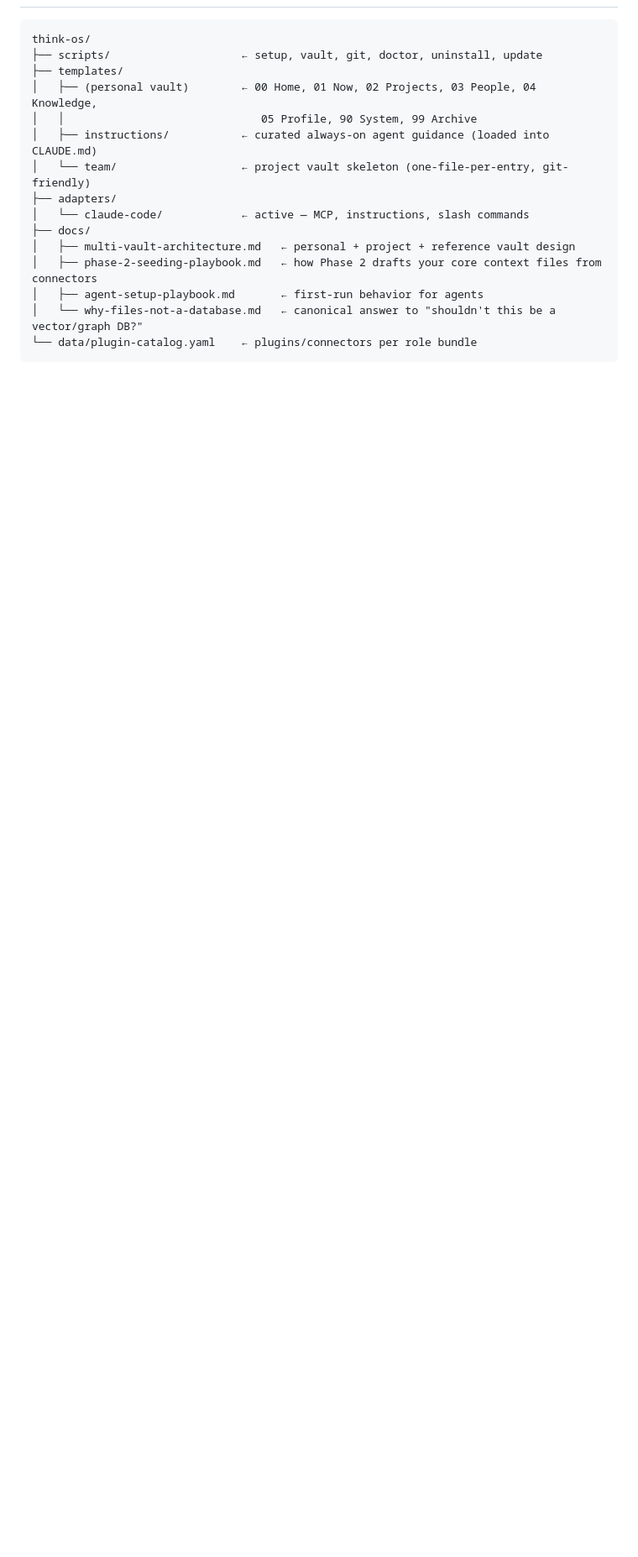
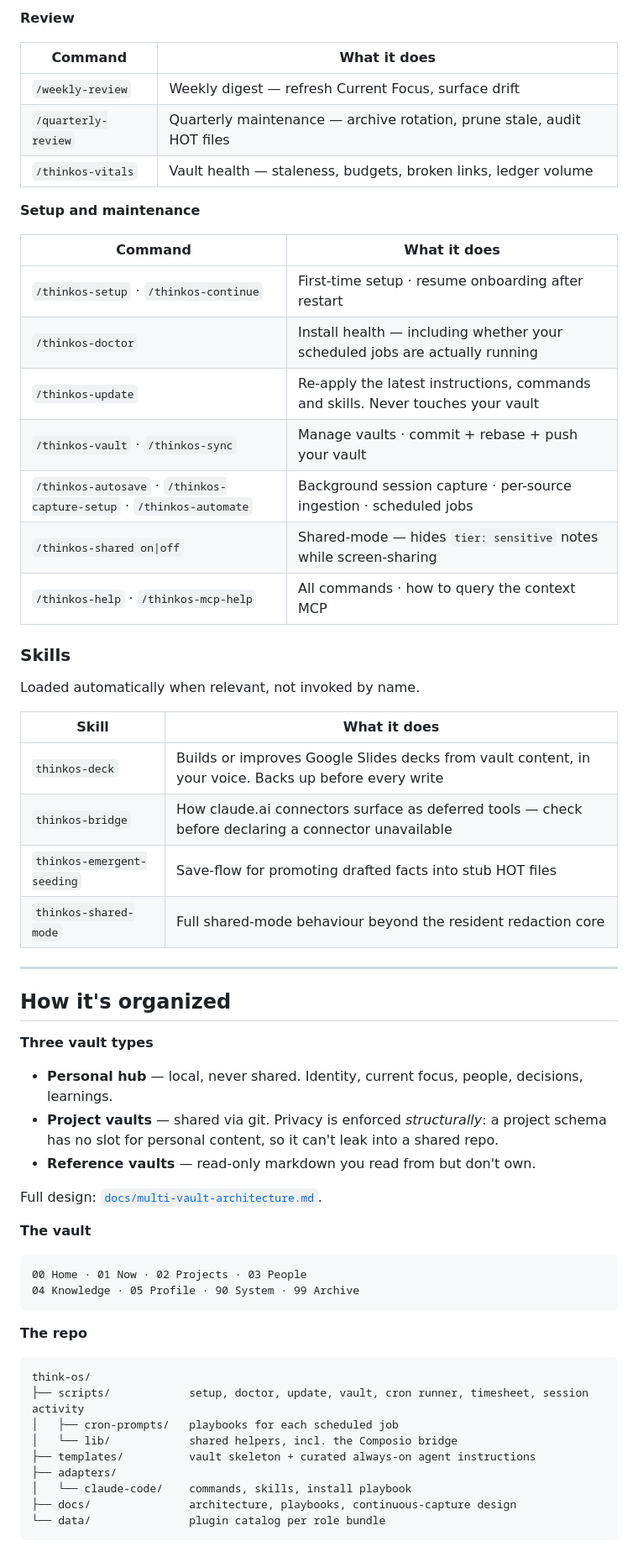
Before and after one commit to dhirajsapkal/think-os-personal, a Markdown page: README.md, the part around one of its changes. Shown at 84% size. Drawn GitHub-style; blank space fills up the shorter version.

````diff
--- a/README.md
+++ b/README.md
@@ -104,19 +86,64 @@ Think OS makes a small, deliberate bet: **plain markdown files on disk are the s
+**Review**
+
+| Command | What it does |
+|---|---|
+| `/weekly-review` | Weekly digest — refresh Current Focus, surface drift |
+| `/quarterly-review` | Quarterly maintenance — archive rotation, prune stale, audit HOT files |
+| `/thinkos-vitals` | Vault health — staleness, budgets, broken links, ledger volume |
+
+**Setup and maintenance**
+
+| Command | What it does |
+|---|---|
+| `/thinkos-setup` · `/thinkos-continue` | First-time setup · resume onboarding after restart |
+| `/thinkos-doctor` | Install health — including whether your scheduled jobs are actually running |
+| `/thinkos-update` | Re-apply the latest instructions, commands and skills. Never touches your vault |
+| `/thinkos-vault` · `/thinkos-sync` | Manage vaults · commit + rebase + push your vault |
+| `/thinkos-autosave` · `/thinkos-capture-setup` · `/thinkos-automate` | Background session capture · per-source ingestion · scheduled jobs |
+| `/thinkos-shared on\|off` | Shared-mode — hides `tier: sensitive` notes while screen-sharing |
+| `/thinkos-help` · `/thinkos-mcp-help` | All commands · how to query the context MCP |
+
+### Skills
+
+Loaded automatically when relevant, not invoked by name.
+
+| Skill | What it does |
+|---|---|
+| `thinkos-deck` | Builds or improves Google Slides decks from vault content, in your voice. Backs up before every write |
+| `thinkos-bridge` | How claude.ai connectors surface as deferred tools — check before declaring a connector unavailable |
+| `thinkos-emergent-seeding` | Save-flow for promoting drafted facts into stub HOT files |
+| `thinkos-shared-mode` | Full shared-mode behaviour beyond the resident redaction core |
+
+---
+
+## How it's organized
+
+**Three vault types**
+
+- **Personal hub** — local, never shared. Identity, current focus, people, decisions, learnings.
+- **Project vaults** — shared via git. Privacy is enforced *structurally*: a project schema has no slot for personal content, so it can't leak into a shared repo.
+- **Reference vaults** — read-only markdown you read from but don't own.
+
+Full design: [`docs/multi-vault-architecture.md`](docs/multi-vault-architecture.md).
+
+**The vault**
+
+```
+00 Home · 01 Now · 02 Projects · 03 People
+04 Knowledge · 05 Profile · 90 System · 99 Archive
+```
+
+**The repo**
 
 ```
 think-os/
-├── scripts/                    ← setup, vault, git, doctor, uninstall, update
-├── templates/
-│   ├── (personal vault)        ← 00 Home, 01 Now, 02 Projects, 03 People, 04 Knowledge,
-│   │                              05 Profile, 90 System, 99 Archive
-│   ├── instructions/           ← curated always-on agent guidance (loaded into CLAUDE.md)
-│   └── team/                   ← project vault skeleton (one-file-per-entry, git-friendly)
+├── scripts/            setup, doctor, update, vault, cron runner, timesheet, session activity
+│   ├── cron-prompts/   playbooks for each scheduled job
+│   └── lib/            shared helpers, incl. the Composio bridge
+├── templates/          vault skeleton + curated always-on agent instructions
 ├── adapters/
-│   └── claude-code/            ← active — MCP, instructions, slash commands
-├── docs/
-│   ├── multi-vault-architecture.md   ← personal + project + reference vault design
-│   ├── phase-2-seeding-playbook.md   ← how Phase 2 drafts your core context files from connectors
-│   ├── agent-setup-playbook.md       ← first-run behavior for agents
-│   └── why-files-not-a-database.md   ← canonical answer to "shouldn't this be a vector/graph DB?"
-└── data/plugin-catalog.yaml    ← plugins/connectors per role bundle
+│   └── claude-code/    commands, skills, install playbook
+├── docs/               architecture, playbooks, continuous-capture design
+└── data/               plugin catalog per role bundle
 ```
 
````
Also changed, not shown: other parts of README.md (+91 -149 lines).
